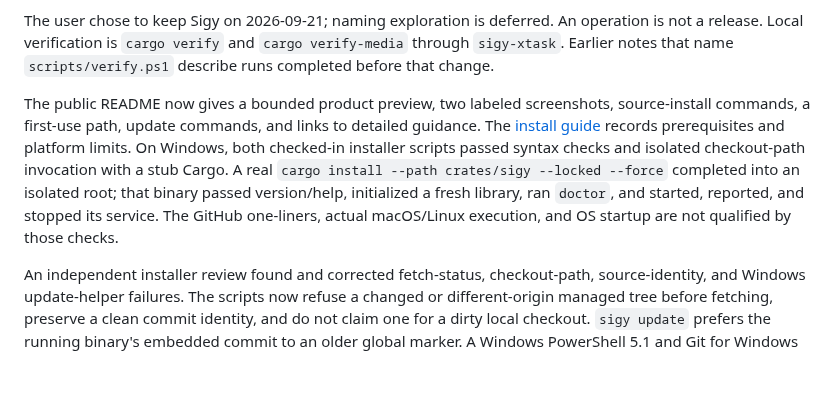
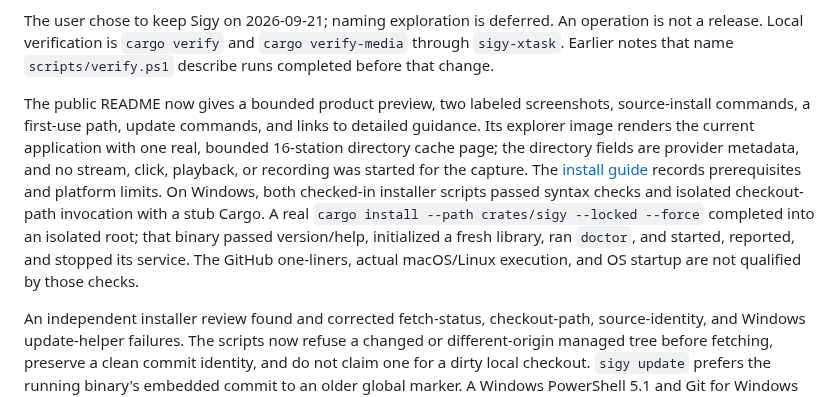
Before and after one commit to blisspixel/sigy, a Markdown page: docs/development/progress.md, the part around the change. GitHub-like rendering; blank space fills up the shorter version.

```diff
--- a/docs/development/progress.md
+++ b/docs/development/progress.md
@@ -10,7 +10,7 @@ The user confirmed the existing multilingual survey, requested Radeon 780M accel
 
 The user chose to keep Sigy on 2026-09-21; naming exploration is deferred. An operation is not a release. Local verification is `cargo verify` and `cargo verify-media` through `sigy-xtask`. Earlier notes that name `scripts/verify.ps1` describe runs completed before that change.
 
-The public README now gives a bounded product preview, two labeled screenshots, source-install commands, a first-use path, update commands, and links to detailed guidance. The [install guide](../install.md) records prerequisites and platform limits. On Windows, both checked-in installer scripts passed syntax checks and isolated checkout-path invocation with a stub Cargo. A real `cargo install --path crates/sigy --locked --force` completed into an isolated root; that binary passed version/help, initialized a fresh library, ran `doctor`, and started, reported, and stopped its service. The GitHub one-liners, actual macOS/Linux execution, and OS startup are not qualified by those checks.
+The public README now gives a bounded product preview, two labeled screenshots, source-install commands, a first-use path, update commands, and links to detailed guidance. Its explorer image renders the current application with one real, bounded 16-station directory cache page; the directory fields are provider metadata, and no stream, click, playback, or recording was started for the capture. The [install guide](../install.md) records prerequisites and platform limits. On Windows, both checked-in installer scripts passed syntax checks and isolated checkout-path invocation with a stub Cargo. A real `cargo install --path crates/sigy --locked --force` completed into an isolated root; that binary passed version/help, initialized a fresh library, ran `doctor`, and started, reported, and stopped its service. The GitHub one-liners, actual macOS/Linux execution, and OS startup are not qualified by those checks.
 
 An independent installer review found and corrected fetch-status, checkout-path, source-identity, and Windows update-helper failures. The scripts now refuse a changed or different-origin managed tree before fetching, preserve a clean commit identity, and do not claim one for a dirty local checkout. `sigy update` prefers the running binary's embedded commit to an older global marker. A Windows PowerShell 5.1 and Git for Windows shell harness passed 16 local Git/stub-Cargo and synthetic wrapper cases, including relative and bracketed paths, refusal before Cargo, failed Cargo, and download status propagation. The Windows helper's missing-checkout regression test and `cargo verify` passed. These tests do not qualify a fresh Rustup bootstrap, actual macOS/Linux installs, or a tagged release.
 
```
Also changed, not shown: README.md (+2 -2 lines), docs/images/tui.png.
